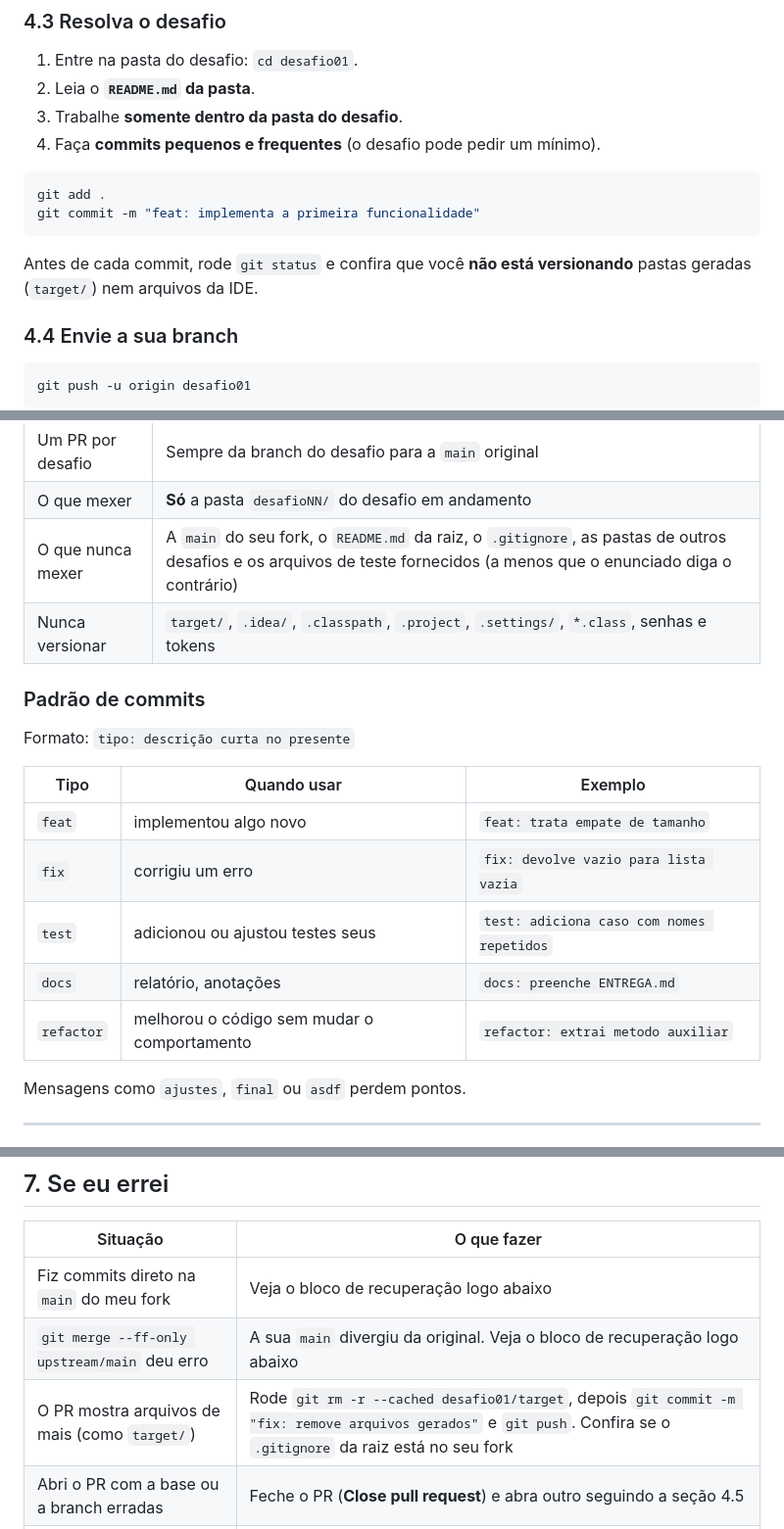
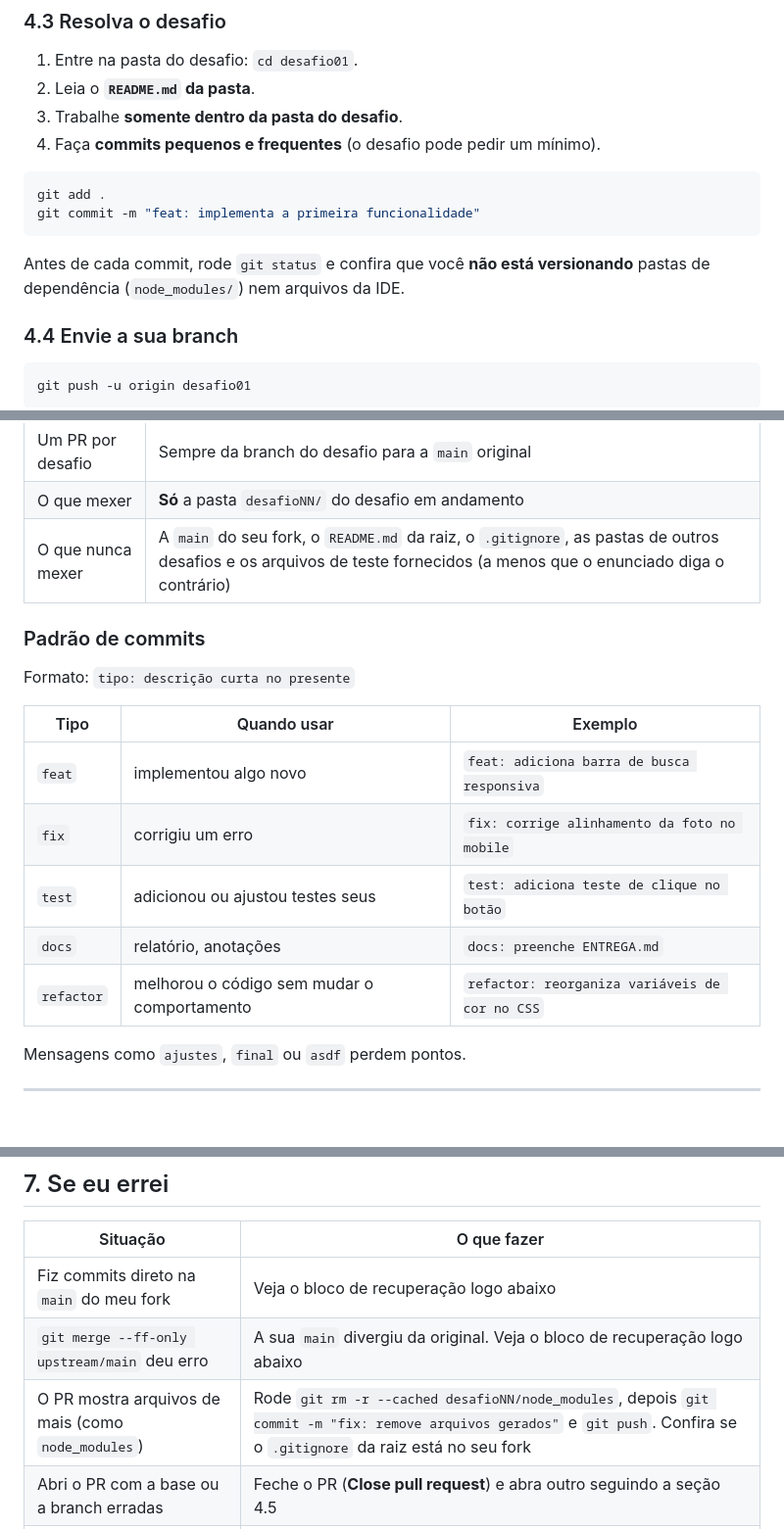
Before and after one commit to Flyxs/desafios-frontend, a Markdown page: README.md, 3 parts joined by grey strips. Shown at 98% size. GitHub-like rendering.

Commit message:
docs: adapta instrucoes para front-end

````diff
--- a/README.md
+++ b/README.md
@@ -121,7 +121,7 @@ git add .
 git commit -m "feat: implementa a primeira funcionalidade"
 ```
 
-Antes de cada commit, rode `git status` e confira que você **não está versionando** pastas geradas (`target/`) nem arquivos da IDE.
+Antes de cada commit, rode `git status` e confira que você **não está versionando** pastas de dependência (`node_modules/`) nem arquivos da IDE.
 
 ### 4.4 Envie a sua branch
 
@@ -173,7 +173,6 @@ O assessor vai revisar o código, rodar os testes oficiais, comentar e depois **
 | Um PR por desafio | Sempre da branch do desafio para a `main` original |
 | O que mexer | **Só** a pasta `desafioNN/` do desafio em andamento |
 | O que nunca mexer | A `main` do seu fork, o `README.md` da raiz, o `.gitignore`, as pastas de outros desafios e os arquivos de teste fornecidos (a menos que o enunciado diga o contrário) |
-| Nunca versionar | `target/`, `.idea/`, `.classpath`, `.project`, `.settings/`, `*.class`, senhas e tokens |
 
 ### Padrão de commits
 
@@ -181,11 +180,11 @@ Formato: `tipo: descrição curta no presente`
 
 | Tipo | Quando usar | Exemplo |
 |---|---|---|
-| `feat` | implementou algo novo | `feat: trata empate de tamanho` |
-| `fix` | corrigiu um erro | `fix: devolve vazio para lista vazia` |
-| `test` | adicionou ou ajustou testes seus | `test: adiciona caso com nomes repetidos` |
+| `feat` | implementou algo novo | `feat: adiciona barra de busca responsiva` |
+| `fix` | corrigiu um erro | `fix: corrige alinhamento da foto no mobile` |
+| `test` | adicionou ou ajustou testes seus | `test: adiciona teste de clique no botão` |
 | `docs` | relatório, anotações | `docs: preenche ENTREGA.md` |
-| `refactor` | melhorou o código sem mudar o comportamento | `refactor: extrai metodo auxiliar` |
+| `refactor` | melhorou o código sem mudar o comportamento | `refactor: reorganiza variáveis de cor no CSS` |
 
 Mensagens como `ajustes`, `final` ou `asdf` perdem pontos.
 
@@ -206,7 +205,7 @@ Mensagens como `ajustes`, `final` ou `asdf` perdem pontos.
 |---|---|
 | Fiz commits direto na `main` do meu fork | Veja o bloco de recuperação logo abaixo |
 | `git merge --ff-only upstream/main` deu erro | A sua `main` divergiu da original. Veja o bloco de recuperação logo abaixo |
-| O PR mostra arquivos de mais (como `target/`) | Rode `git rm -r --cached desafio01/target`, depois `git commit -m "fix: remove arquivos gerados"` e `git push`. Confira se o `.gitignore` da raiz está no seu fork |
+| O PR mostra arquivos de mais (como `node_modules`) | Rode `git rm -r --cached desafioNN/node_modules`, depois `git commit -m "fix: remove arquivos gerados"` e `git push`. Confira se o `.gitignore` da raiz está no seu fork |
 | Abri o PR com a base ou a branch erradas | Feche o PR (**Close pull request**) e abra outro seguindo a seção 4.5 |
 | Mexi em arquivo de outro desafio | Restaure o arquivo: `git checkout main -- caminho/do/arquivo`, depois commit e push |
 | Não aparece a pasta do desafio novo | Sincronize o fork de novo (seção 4.1) e confira com `git log --oneline -3` |
````
